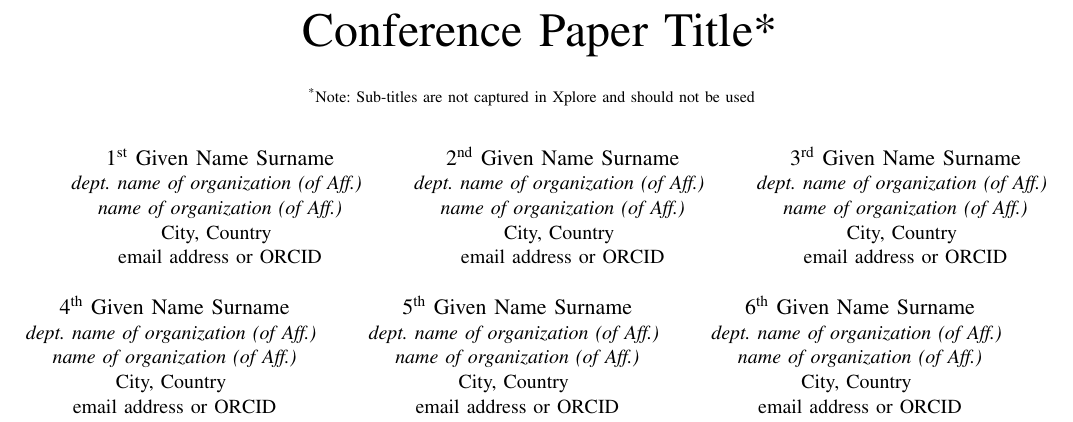
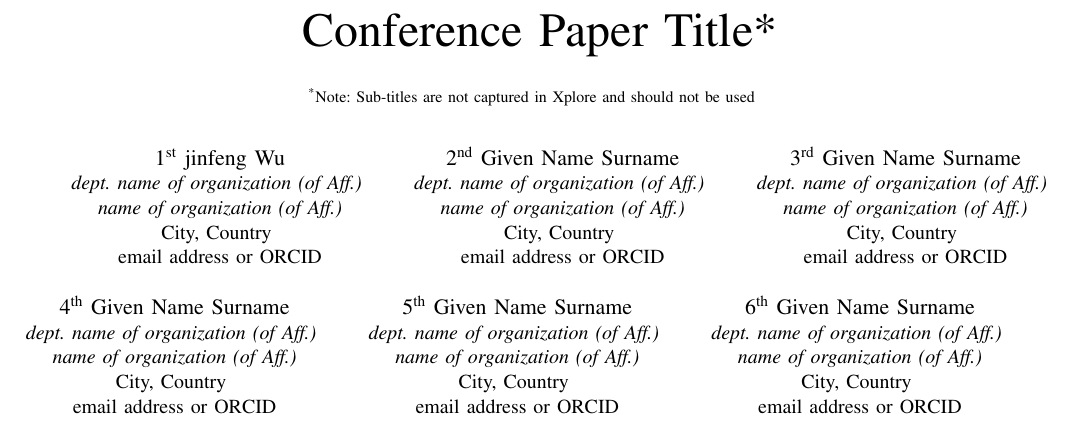
Before and after one commit to WJF555/latex-overleaf-sync, a LaTeX paper (overleaf_project/conference_101719.tex): part of page 1 of 3, cut so that both start at the same text. Compiled offline with pdfLaTeX; a missing font is replaced by an installed copy or a similar font; a LaTeX package or settings file that is missing is left out.

```diff
--- a/overleaf_project/conference_101719.tex
+++ b/overleaf_project/conference_101719.tex
@@ -17,7 +17,7 @@
 \thanks{Identify applicable funding agency here. If none, delete this.}
 }
 
-\author{\IEEEauthorblockN{1\textsuperscript{st} Given Name Surname}
+\author{\IEEEauthorblockN{1\textsuperscript{st} jinfeng Wu}
 \IEEEauthorblockA{\textit{dept. name of organization (of Aff.)} \\
 \textit{name of organization (of Aff.)}\\
 City, Country \\
```
Also changed, not shown: README.md.
